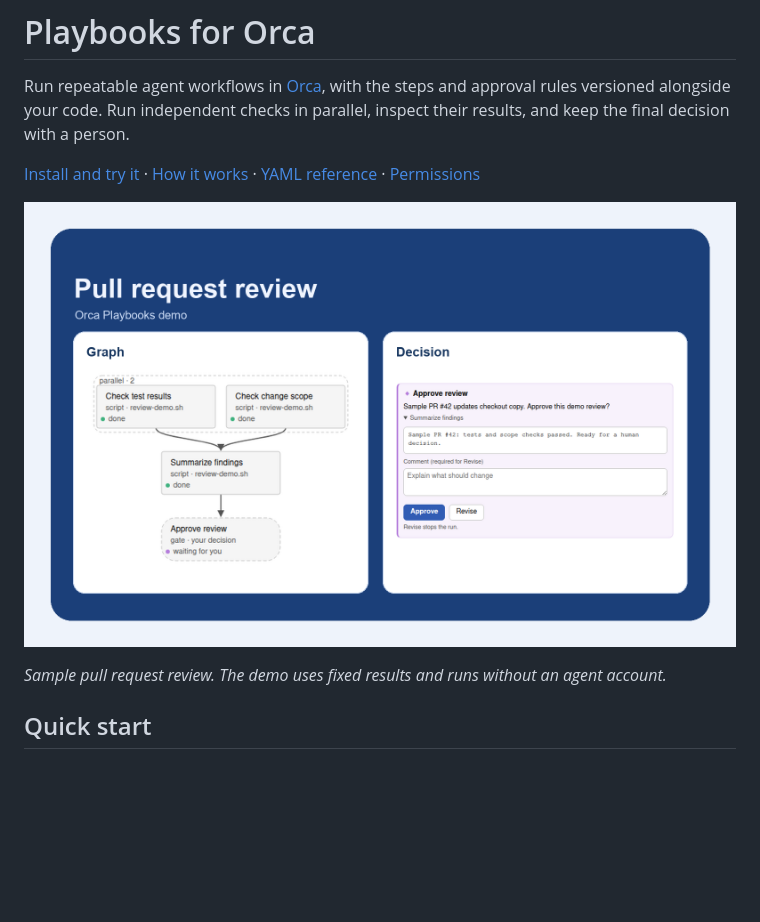
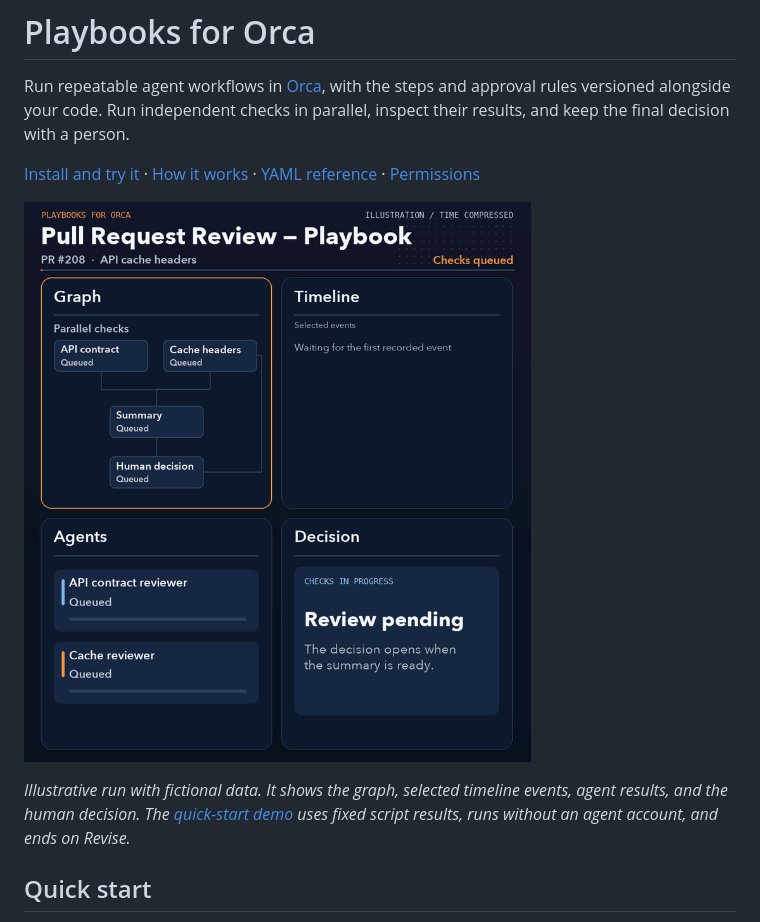
Before and after one commit to h3x89/orca-playbooks, a Markdown page: README.md, the part around the change. GitHub-like rendering; pictures changed too: docs/images/pull-request-review-playbook.gif (added); blank space fills up the shorter version.

Commit message:
docs: animate the pull request review playbook (#14)
Co-authored-by: Robert Kubiś <3736964+h3x89@users.noreply.github.com>

```diff
--- a/README.md
+++ b/README.md
@@ -6,9 +6,9 @@ checks in parallel, inspect their results, and keep the final decision with a pe
 
 [Install and try it](#quick-start) · [How it works](#two-ways-to-coordinate-work-in-orca) · [YAML reference](#playbook-format) · [Permissions](#trust)
 
-![Playbooks panel showing two completed pull request checks, a shared summary, and a review waiting for approval](docs/images/pull-request-review.png)
+![Pull Request Review — Playbook: two checks start in parallel, Revise reruns the cache check, and a reviewer approves the updated result](docs/images/pull-request-review-playbook.gif)
 
-*Sample pull request review. The demo uses fixed results and runs without an agent account.*
+*Illustrative run with fictional data. It shows the graph, selected timeline events, agent results, and the human decision. The [quick-start demo](#quick-start) uses fixed script results, runs without an agent account, and ends on Revise.*
 
 ## Quick start
 
```
